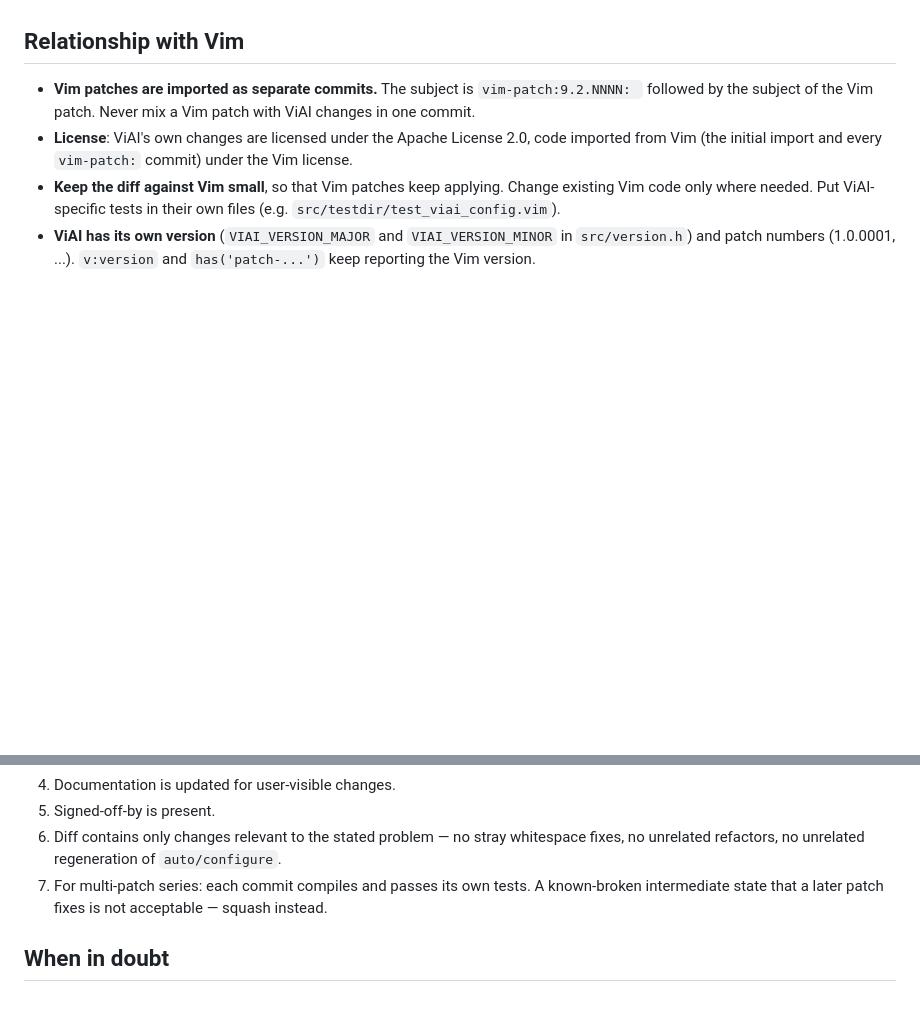
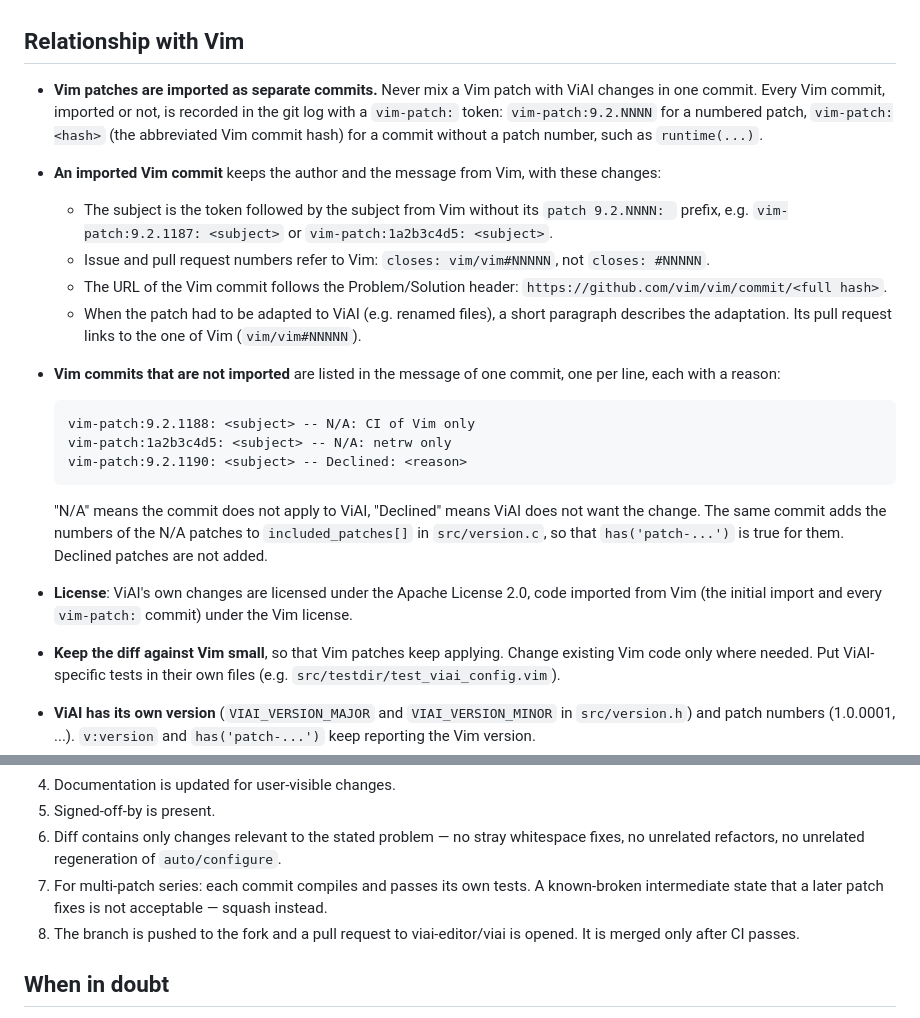
Before and after one commit to h-east/viai, a Markdown page: AGENTS.md, 2 parts joined by grey strips. Drawn GitHub-style; blank space fills up the shorter version.

Commit message:
AGENTS.md does not define how Vim commits are recorded
Problem:  AGENTS.md does not define how imported Vim commits and Vim
          commits that are not imported are recorded, and does not
          require a pull request and CI.
Solution: Describe the vim-patch tokens, the message of an imported Vim
          commit and the list of Vim commits that are not imported.
          Require a pull request and passing CI before merging.

closes: #1

Assisted-by: Claude
Signed-off-by: Hirohito Higashi <h.east.727@gmail.com>

```diff
--- a/AGENTS.md
+++ b/AGENTS.md
@@ -77,9 +77,34 @@ Before submitting any patch, at minimum:
 
 ## Relationship with Vim
 
-- **Vim patches are imported as separate commits.**  The subject is
-  `vim-patch:9.2.NNNN: ` followed by the subject of the Vim patch.  Never
-  mix a Vim patch with ViAI changes in one commit.
+- **Vim patches are imported as separate commits.**  Never mix a Vim patch
+  with ViAI changes in one commit.  Every Vim commit, imported or not, is
+  recorded in the git log with a `vim-patch:` token: `vim-patch:9.2.NNNN`
+  for a numbered patch, `vim-patch:<hash>` (the abbreviated Vim commit
+  hash) for a commit without a patch number, such as `runtime(...)`.
+- **An imported Vim commit** keeps the author and the message from Vim,
+  with these changes:
+    - The subject is the token followed by the subject from Vim without
+      its `patch 9.2.NNNN: ` prefix, e.g.
+      `vim-patch:9.2.1187: <subject>` or `vim-patch:1a2b3c4d5: <subject>`.
+    - Issue and pull request numbers refer to Vim:
+      `closes: vim/vim#NNNNN`, not `closes: #NNNNN`.
+    - The URL of the Vim commit follows the Problem/Solution header:
+      `https://github.com/vim/vim/commit/<full hash>`.
+    - When the patch had to be adapted to ViAI (e.g. renamed files), a
+      short paragraph describes the adaptation.
+  Its pull request links to the one of Vim (`vim/vim#NNNNN`).
+- **Vim commits that are not imported** are listed in the message of one
+  commit, one per line, each with a reason:
+
+      vim-patch:9.2.1188: <subject> -- N/A: CI of Vim only
+      vim-patch:1a2b3c4d5: <subject> -- N/A: netrw only
+      vim-patch:9.2.1190: <subject> -- Declined: <reason>
+
+  "N/A" means the commit does not apply to ViAI, "Declined" means ViAI does
+  not want the change.  The same commit adds the numbers of the N/A patches
+  to `included_patches[]` in `src/version.c`, so that `has('patch-...')` is
+  true for them.  Declined patches are not added.
 - **License**: ViAI's own changes are licensed under the Apache License 2.0,
   code imported from Vim (the initial import and every `vim-patch:` commit)
   under the Vim license.
@@ -320,6 +345,8 @@ the disclosure process described there.
 7. For multi-patch series: each commit compiles and passes its own
    tests. A known-broken intermediate state that a later patch fixes
    is not acceptable — squash instead.
+8. The branch is pushed to the fork and a pull request to viai-editor/viai
+   is opened.  It is merged only after CI passes.
 
 ## When in doubt
 
```
